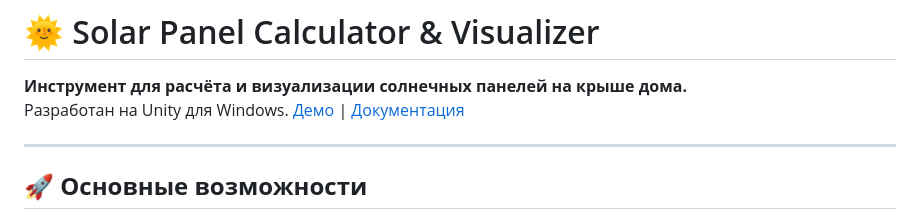
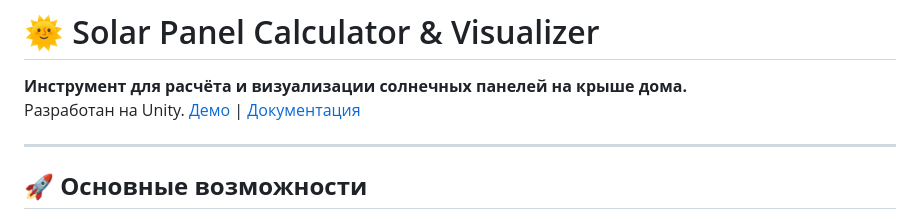
Before and after one commit to icamysss/SolarPanel-Kwork, a Markdown page: README.md, the part around the change. Drawn GitHub-style.

```diff
--- a/README.md
+++ b/README.md
@@ -1,7 +1,7 @@
 # 🌞 Solar Panel Calculator & Visualizer
 
 **Инструмент для расчёта и визуализации солнечных панелей на крыше дома.**
-Разработан на Unity для Windows. [Демо](https://icamysss.github.io/SolarPanel-Kwork/) | [Документация](https://github.com/icamysss/SolarPanel-Kwork/tree/main/Technical%20specification)
+Разработан на Unity. [Демо](https://icamysss.github.io/SolarPanel-Kwork/) | [Документация](https://github.com/icamysss/SolarPanel-Kwork/tree/main/Technical%20specification)
 
 ---
 
```
